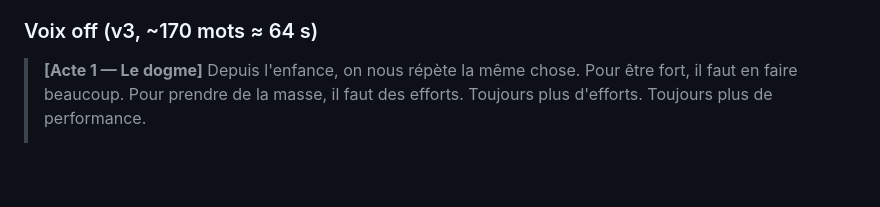
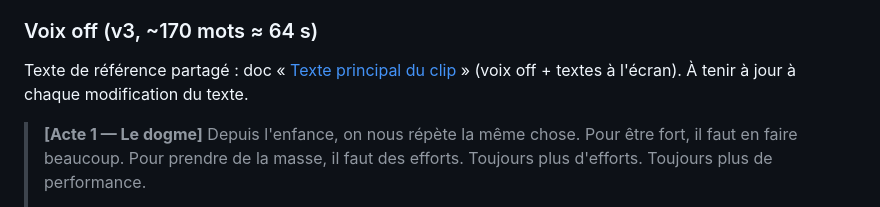
Before and after one commit to ol-mainro/YWB, a Markdown page: video/script-motion-design.md, the part around the change. GitHub-like rendering; blank space fills up the shorter version.

```diff
--- a/video/script-motion-design.md
+++ b/video/script-motion-design.md
@@ -69,6 +69,8 @@
 Nous aimerions expliquer que depuis que nous sommes jeunes et dans cette société, on explique que pour être fort et avoir l'air fort, il faut en faire beaucoup. Et il faut en faire toujours plus. Que pour avoir de la masse, pour avoir du muscle, il faut faire beaucoup d'efforts. Toujours plus d'efforts. Toujours plus de performance. Or, l'âge avançant, on nous explique aussi que notre corps a besoin qu'on en fasse toujours plus pour en avoir autant. Et l'âge avance toujours plus et on nous incite à faire toujours plus pour avoir plus ou autant. Nous, chez Yoga with Balls et notre équipe, on a besoin, on a voulu disrupter, on a voulu changer de state of mind et on s'est dit, et si pour en avoir plus, il fallait plutôt en faire moins. On a déplacé le truc, on a craqué le fonctionnement du corps humain et on s'est aperçu que passé 40 ans, on avait plus avantage à en faire moins qu'à en faire plus. Que c'est en accent sur la performance spirituelle qu'on obtenait des performances physiques et des gains musculaires extraordinaires. Alors, on invite tout le monde à essayer sans attendre et à télécharger l'application Yoga with Balls.
 
 ### Voix off (v3, ~170 mots ≈ 64 s)
+
+Texte de référence partagé : doc « [Texte principal du clip](https://claude.ai/artifact/R5vVSxQML5ACzgtRCbcW3a) » (voix off + textes à l'écran). À tenir à jour à chaque modification du texte.
 
 > **[Acte 1 — Le dogme]**
 > Depuis l'enfance, on nous répète la même chose.
```
Also changed, not shown: AGENTS.md (+7 -0 lines).
